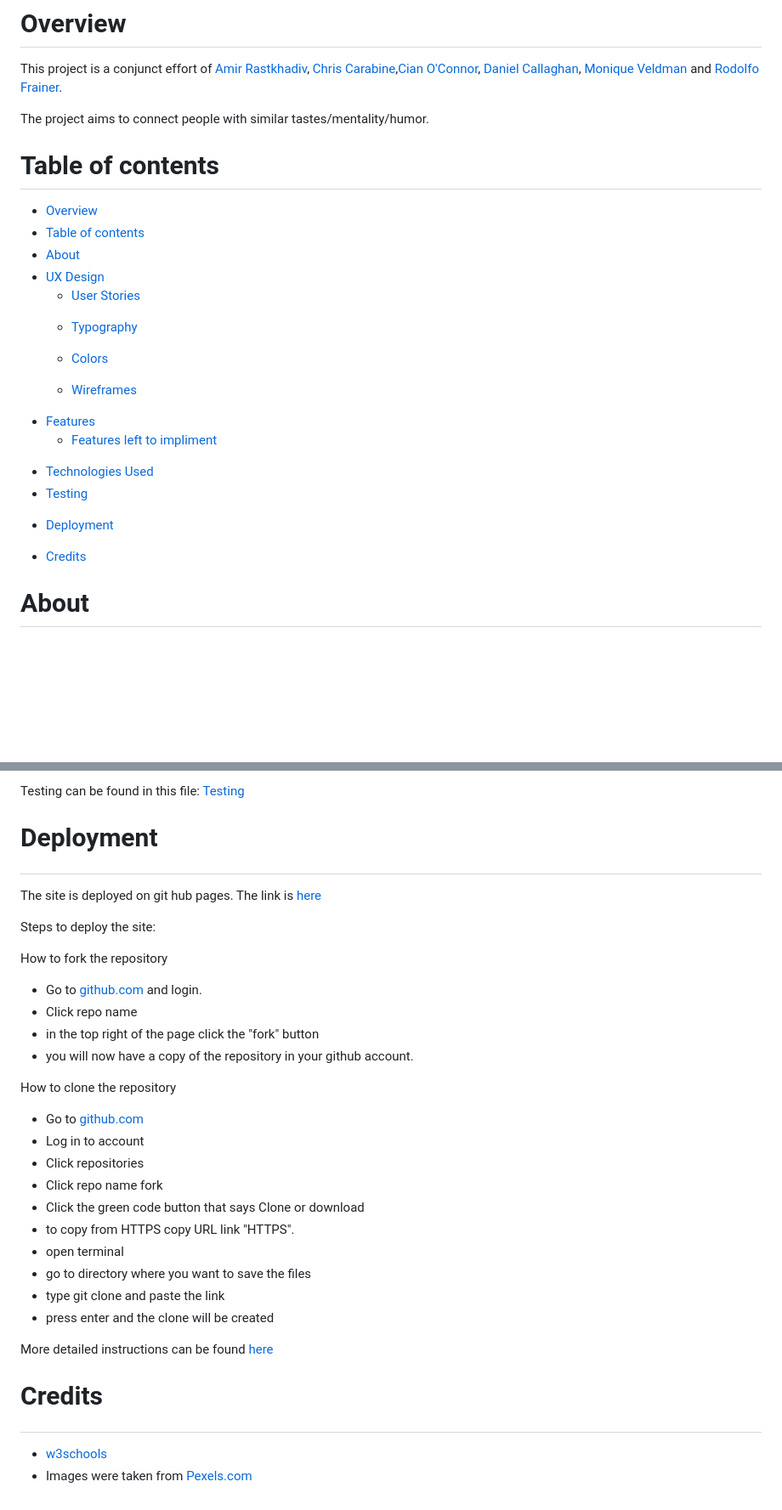
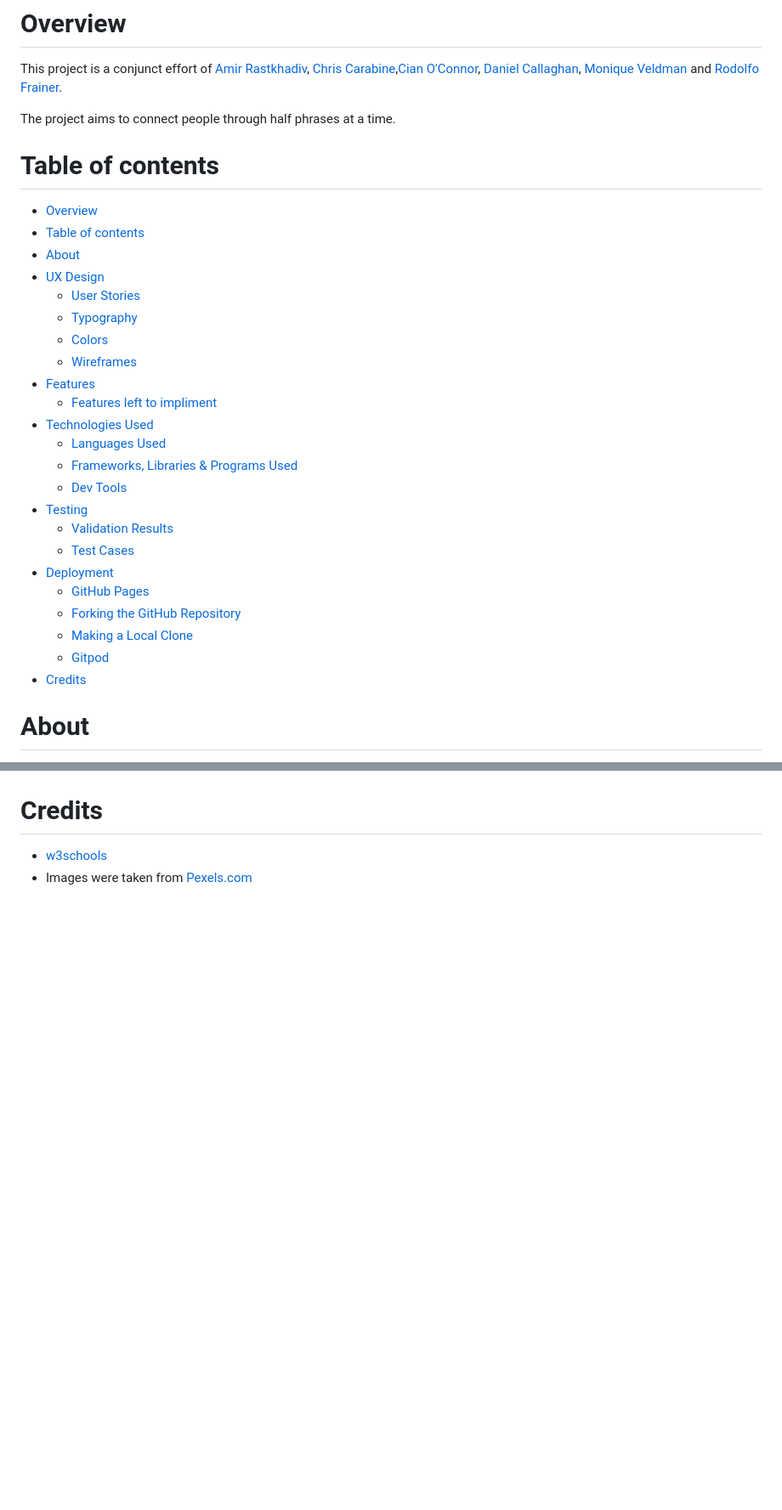
Before and after one commit to nellymaw/hackathon-love-team7, a Markdown page: README.md, 2 parts joined by grey strips. Shown: that part at 85% size. Rendered like a GitHub page; blank space fills up the shorter version.

```diff
--- a/README.md
+++ b/README.md
@@ -1,26 +1,32 @@
 # Overview
 This project is a conjunct effort of [Amir Rastkhadiv](https://github.com/Amir-Rastkhadiv), [Chris Carabine](https://github.com/ccarabine),[Cian O'Connor](https://github.com/AlexNexton), [Daniel Callaghan](https://github.com/xiaoniuniu89), [Monique Veldman](https://github.com/Seamse) and [Rodolfo Frainer](https://github.com/nellymaw).
 
-The project aims to connect people with similar tastes/mentality/humor.
+The project aims to connect people through half phrases at a time.
 
 # Table of contents
 - [Overview](#overview)
 - [Table of contents](#table-of-contents)
 - [About](#about)
 - [UX Design](#ux-design)
-  - [<p id="user-stories"> User Stories</p>](#-user-stories)
-  - [<p id="typography">Typography</p>](#typography)
-  - [<p id="color">Colors</p>](#colors)
-  - [<p id="wireframes">Wireframes</p>](#wireframes)
+  - [User Stories](#user-stories)
+  - [Typography](#typography)
+  - [Colors](#colors)
+  - [Wireframes](#wireframes)
 - [Features](#features)
-  - [<p id="features-left">Features left to impliment</p>](#features-left-to-impliment)
+  - [Features left to impliment](#features-left-to-impliment)
 - [Technologies Used](#technologies-used)
-- [Testing <p id="test"></p>](#testing-)
-- [Deployment <p id="deployment"></p>](#deployment-)
-- [Credits <p id="credits"></p>](#credits-)
-
-
-<section id="about">
+  - [Languages Used](#languages-used)
+  - [Frameworks, Libraries & Programs Used](#frameworks-libraries--programs-used)
+  - [Dev Tools](#dev-tools)
+- [Testing](#testing)
+  - [Validation Results](#validation-results)
+  - [Test Cases](#test-cases)
+- [Deployment](#deployment)
+  - [GitHub Pages](#github-pages)
+  - [Forking the GitHub Repository](#forking-the-github-repository)
+  - [Making a Local Clone](#making-a-local-clone)
+  - [Gitpod](#gitpod)
+- [Credits](#credits)
 
 # About
 Message in a bottle is an ocean of potential where you can met kindred spirits or fish for that special someone!
@@ -157,38 +207,5 @@ Check responsivness on different devices
 
-Testing can be found in this file: [Testing]()
-
-</section>
-
-# Deployment <p id="deployment"></p>
-
-The site is deployed on git hub pages. The link is [here]()
-
-Steps to deploy the site:
-
-
-How to fork the repository
-- Go to [github.com](https://www.github.com) and login.
-- Click repo name
-- in the top right of the page click the "fork" button
-- you will now have a copy of the repository in your github account.
-
-How to clone the repository
-- Go to [github.com](https://www.github.com)
-- Log in to account
-- Click repositories
-- Click repo name fork
-- Click the green code button that says Clone or download
-- to copy from HTTPS copy URL link "HTTPS".
-- open terminal
-- go to directory where you want to save the files
-- type git clone and paste the link
-- press enter and the clone will be created
-
-
-More detailed instructions can be found [here](https://docs.github.com/en/github/creating-cloning-and-archiving-repositories/cloning-a-repository-from-github/cloning-a-repository#cloning-a-repository-to-github-desktop)
-
-
-# Credits <p id="credits"></p>
+# Credits
 
 - [w3schools](https://www.w3schools.com/howto/howto_css_modals.asp)
 - Images were taken from [Pexels.com](https://www.pexels.com)
```
Also changed, not shown: other parts of README.md (+98 -54 lines), readmeContent/gitpodDeploy.png (added).
